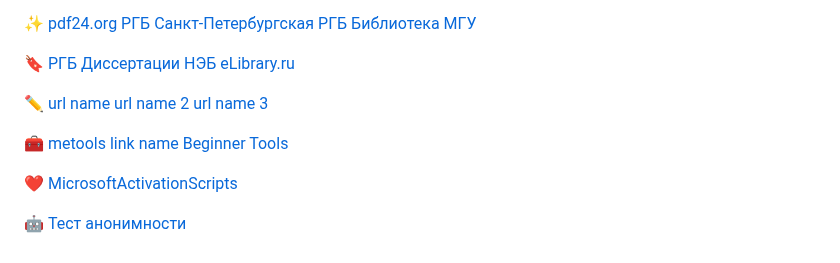
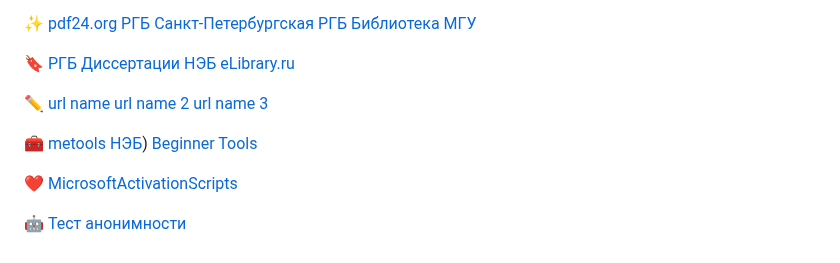
Before and after one commit to Excalibra/Excalibra, a Markdown page: README.md, the part around the change. GitHub-like rendering.

```diff
--- a/README.md
+++ b/README.md
@@ -20,7 +20,7 @@
 
 ✏️ <a href="#" target="_blank">url name</a>&nbsp;<a href="#" target="_blank">url name 2</a> [url name 3](#)
 
-🧰&nbsp;[metools](http://www.metools.info/other/subnetmask160.html)&nbsp;[link name]([#](https://нэб.рф/))&nbsp;<a href="https://c.runoob.com" target="_blank">Beginner Tools</a>
+🧰&nbsp;[metools](http://www.metools.info/other/subnetmask160.html)&nbsp;[НЭБ](https://нэб.рф/))&nbsp;<a href="https://c.runoob.com" target="_blank">Beginner Tools</a>
 
 ❤️&nbsp;<a href="https://massgrave.dev" target="_blank">MicrosoftActivationScripts </a>
 
```
